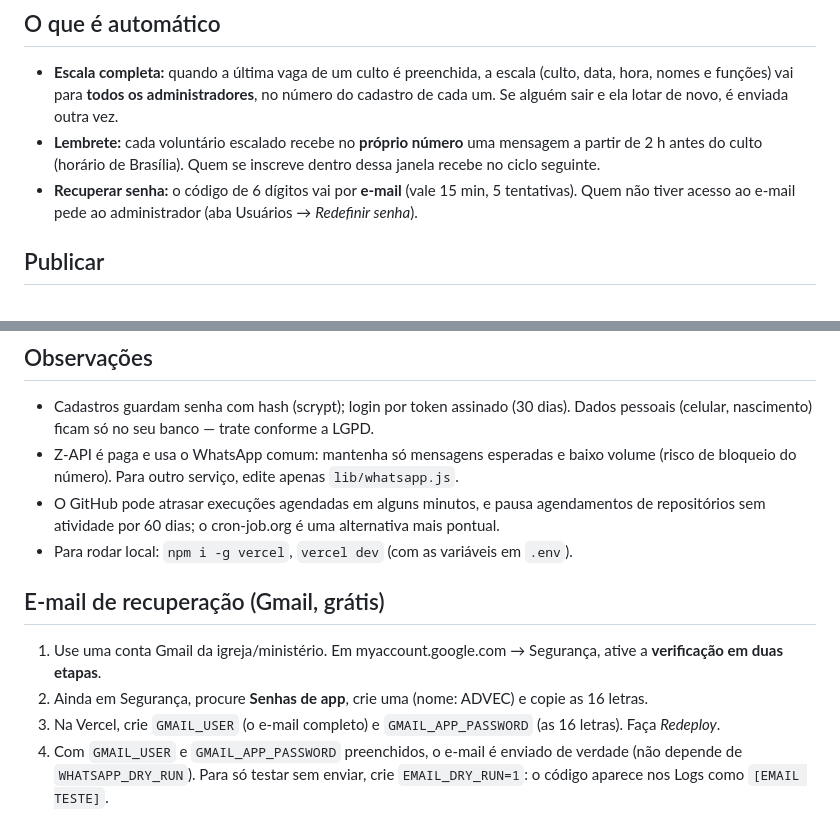
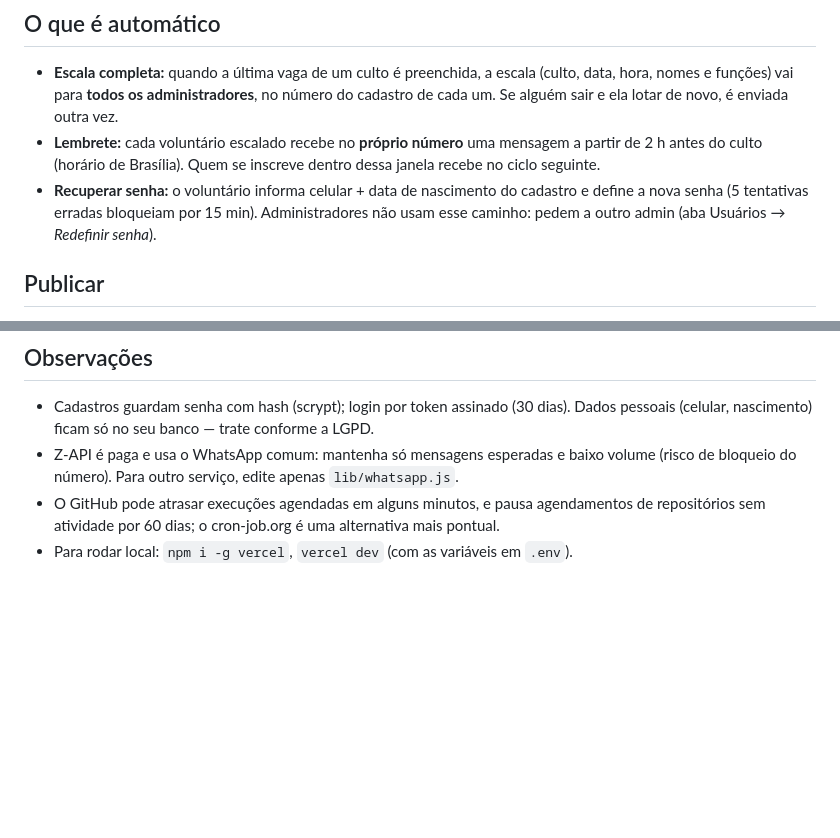
Before and after one commit to comunicacaojacuistaff-afk/staff_agenda_comunicacao, a Markdown page: README.md, 2 parts joined by grey strips. Drawn GitHub-style; blank space fills up the shorter version.

```diff
--- a/README.md
+++ b/README.md
@@ -8,7 +8,7 @@ App completo para Vercel + Neon Postgres, com WhatsApp automático (Z-API).
 ## O que é automático
 - **Escala completa:** quando a última vaga de um culto é preenchida, a escala (culto, data, hora, nomes e funções) vai para **todos os administradores**, no número do cadastro de cada um. Se alguém sair e ela lotar de novo, é enviada outra vez.
 - **Lembrete:** cada voluntário escalado recebe no **próprio número** uma mensagem a partir de 2 h antes do culto (horário de Brasília). Quem se inscreve dentro dessa janela recebe no ciclo seguinte.
-- **Recuperar senha:** o código de 6 dígitos vai por **e-mail** (vale 15 min, 5 tentativas). Quem não tiver acesso ao e-mail pede ao administrador (aba Usuários → *Redefinir senha*).
+- **Recuperar senha:** o voluntário informa celular + data de nascimento do cadastro e define a nova senha (5 tentativas erradas bloqueiam por 15 min). Administradores não usam esse caminho: pedem a outro admin (aba Usuários → *Redefinir senha*).
 
 ## Publicar
 1. Suba esta pasta para um repositório no **GitHub**.
@@ -31,9 +31,3 @@ App completo para Vercel + Neon Postgres, com WhatsApp automático (Z-API).
 - Z-API é paga e usa o WhatsApp comum: mantenha só mensagens esperadas e baixo volume (risco de bloqueio do número). Para outro serviço, edite apenas `lib/whatsapp.js`.
 - O GitHub pode atrasar execuções agendadas em alguns minutos, e pausa agendamentos de repositórios sem atividade por 60 dias; o cron-job.org é uma alternativa mais pontual.
 - Para rodar local: `npm i -g vercel`, `vercel dev` (com as variáveis em `.env`).
-
-## E-mail de recuperação (Gmail, grátis)
-1. Use uma conta Gmail da igreja/ministério. Em myaccount.google.com → Segurança, ative a **verificação em duas etapas**.
-2. Ainda em Segurança, procure **Senhas de app**, crie uma (nome: ADVEC) e copie as 16 letras.
-3. Na Vercel, crie `GMAIL_USER` (o e-mail completo) e `GMAIL_APP_PASSWORD` (as 16 letras). Faça *Redeploy*.
-4. Com `GMAIL_USER` e `GMAIL_APP_PASSWORD` preenchidos, o e-mail é enviado de verdade (não depende de `WHATSAPP_DRY_RUN`). Para só testar sem enviar, crie `EMAIL_DRY_RUN=1`: o código aparece nos Logs como `[EMAIL TESTE]`.
```
